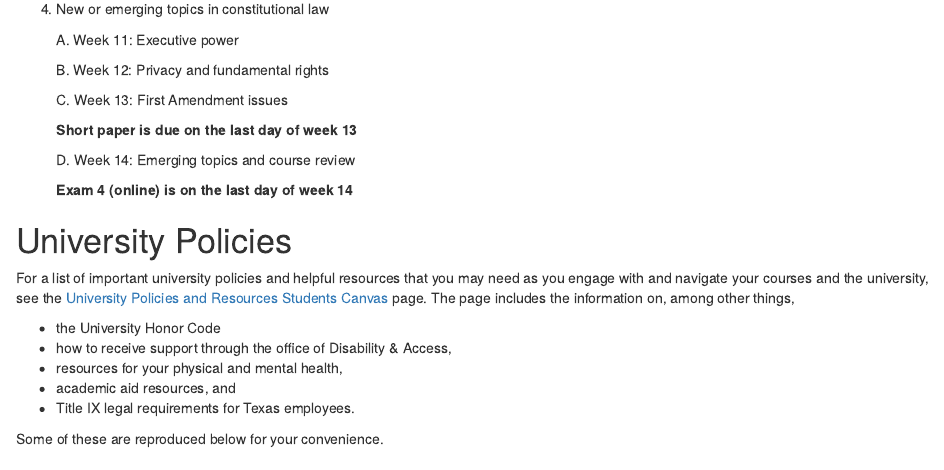
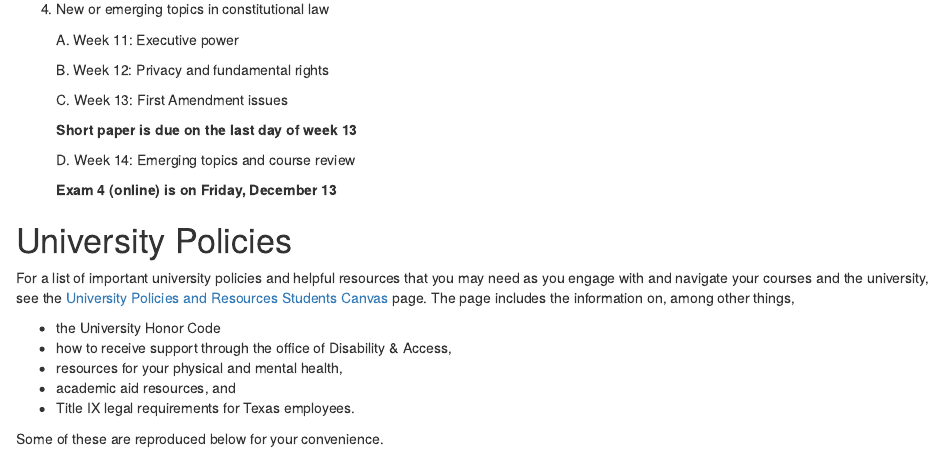
Before and after one commit to duckmayr/GOV312L, an R Markdown document (GOV312L-syllabus-duck-mayr.Rmd): the page in a window 1100 px wide, from 2780 px down. Rendered offline with R 4.5, knitr and Pandoc, with nearby package versions; drawn as R Markdown's standard HTML page in place of the format the file asks for.

Commit message:
Fix last exam date

```diff
--- a/GOV312L-syllabus-duck-mayr.Rmd
+++ b/GOV312L-syllabus-duck-mayr.Rmd
@@ -181,7 +181,7 @@ Reading assignments for each week are available on Canvas.
 
    D. Week 14: Emerging topics and course review
 
-      **Exam 4 (online) is on the last day of week 14**
+      **Exam 4 (online) is on Friday, December 13**
 
 \newpage
 
```
